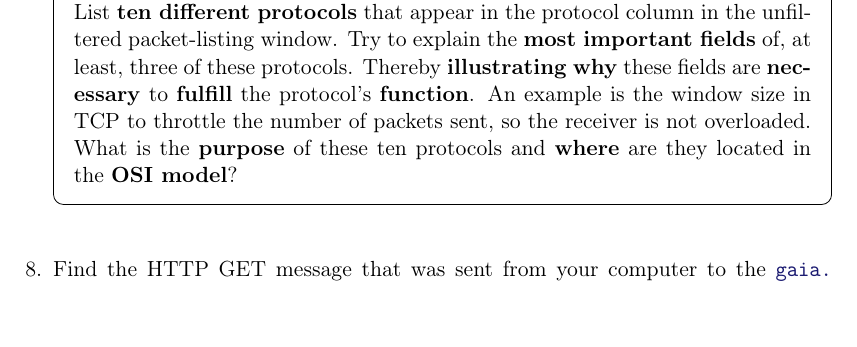
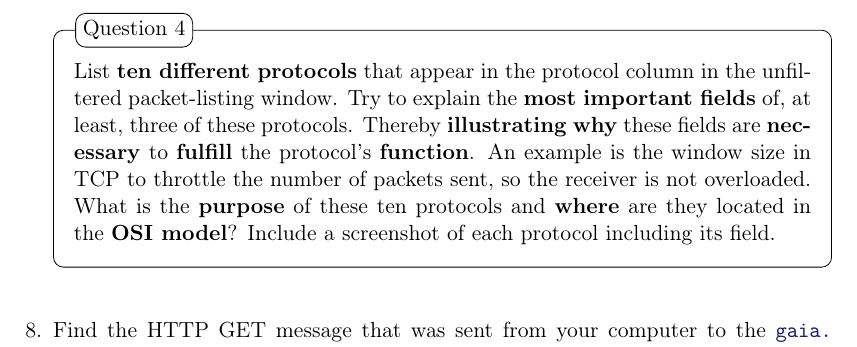
Before and after one commit to GillesC/Network-Capturing-and-Manipulation----Introduction-to-Wireshark-and-Scapy, a LaTeX problem sheet (assignment/main.tex): part of page 7 of 14, cut at the place of the change. Compiled offline with pdfLaTeX.

Commit message:
Updates from Overleaf

```diff
--- a/assignment/main.tex
+++ b/assignment/main.tex
@@ -187,7 +187,7 @@ This looks more interesting! The Wireshark interface has five major components:
 
     \begin{question}
         List \textbf{ten different protocols} that appear in the protocol column in the unfiltered packet-listing window. Try to explain the \textbf{most important fields} of, at least, three of these protocols. Thereby \textbf{illustrating} \textbf{why} these fields are \textbf{necessary} to \textbf{fulfill} the protocol's \textbf{function}. An example is the window size in TCP to throttle the number of packets sent, so the receiver is not overloaded.
-        What is the \textbf{purpose} of these ten protocols and \textbf{where} are they located in the \textbf{OSI model}?
+        What is the \textbf{purpose} of these ten protocols and \textbf{where} are they located in the \textbf{OSI model}? Include a screenshot of each protocol including its field.
     \end{question}%
 
 
```
